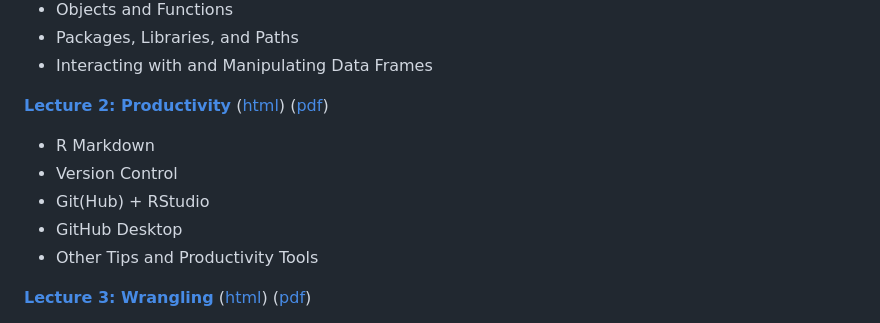
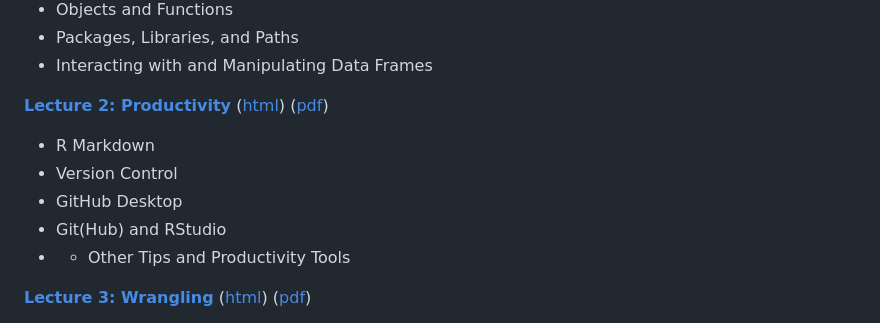
Before and after one commit to afre-msu/AFRE-891-991-FS26, a Markdown page: README.md, the part around one of its changes. Drawn GitHub-style.

```diff
--- a/README.md
+++ b/README.md
@@ -56,9 +56,9 @@ This work is licensed under a
 
  * R Markdown
  * Version Control
- * Git(Hub) + RStudio
  * GitHub Desktop
- * Other Tips and Productivity Tools
+ * Git(Hub) and RStudio
+ * * Other Tips and Productivity Tools
 
  [**Lecture 3: Wrangling**]()
  ([html]()) ([pdf]())
```
Also changed, not shown: other parts of README.md (+2 -2 lines).
